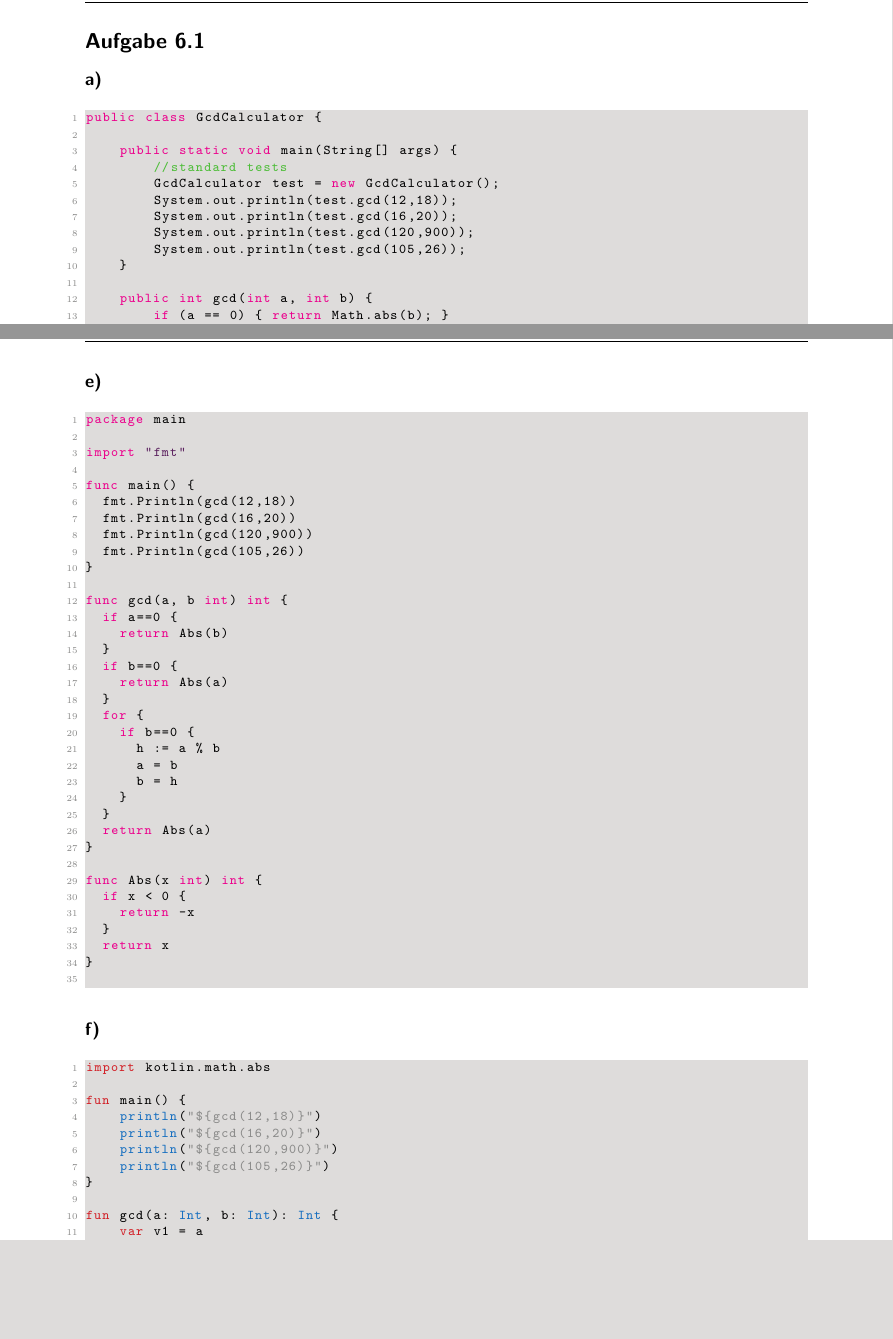
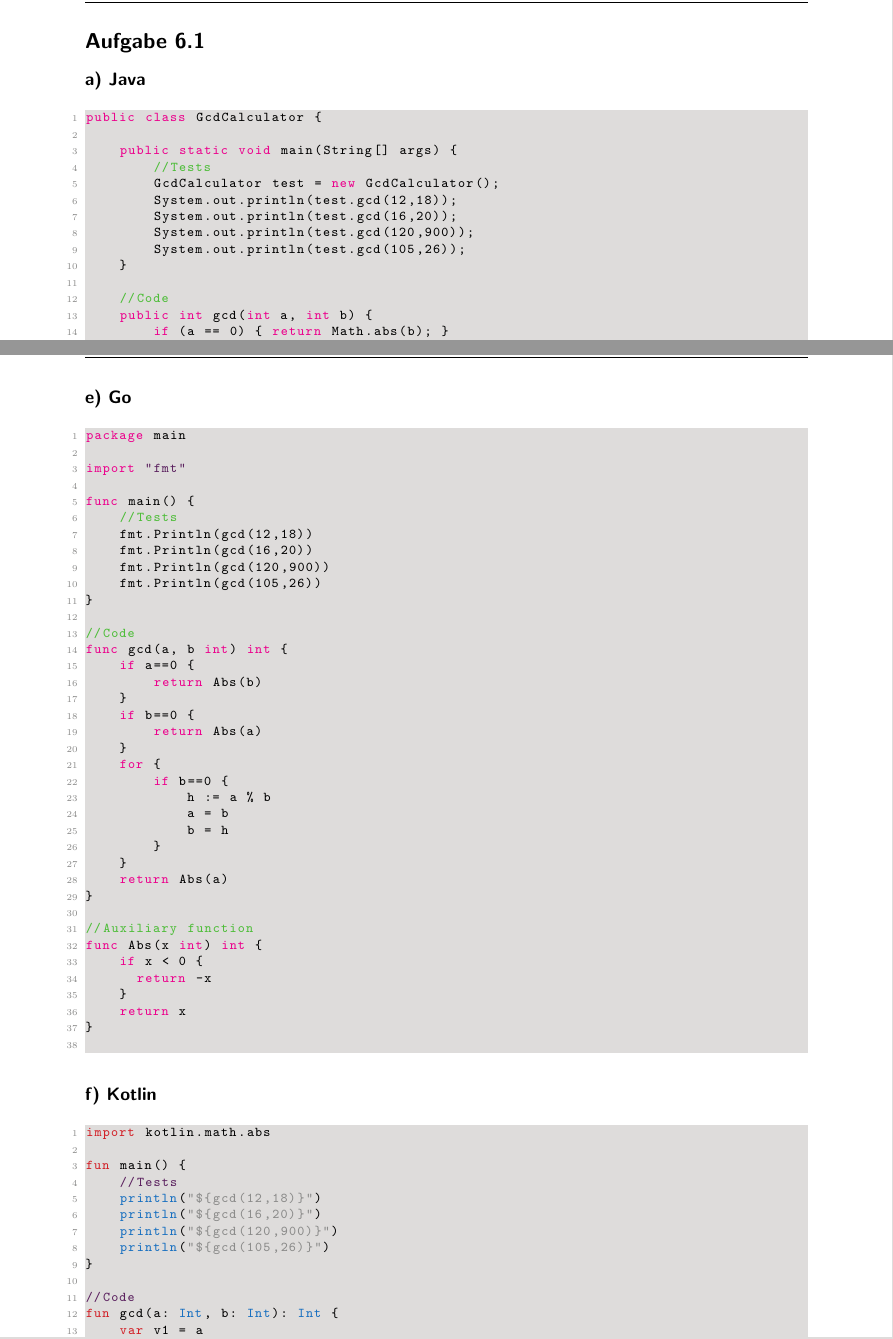
Before and after one commit to CodingTil/2020_21---Softwaretechnik---Aufgaben, a LaTeX document (Übung 06/Blatt06.tex): two parts of pages 1 and 3 of 4, joined at a grey line, cut so that both start at the same text, the shorter picture padded with empty space. Compiled offline with pdfLaTeX.

Commit message:
Update Blatt06.tex

```diff
--- a/Übung 06/Blatt06.tex
+++ b/Übung 06/Blatt06.tex
@@ -152,12 +152,12 @@ morestring=[b]"
 \begin{document}
 
 	\section*{Aufgabe 6.1}
-	\subsection*{a)}
+	\subsection*{a) Java}
 	    	\begin{lstlisting}[language=Java]
 public class GcdCalculator {
 
     public static void main(String[] args) {
-        //standard tests
+        //Tests
         GcdCalculator test = new GcdCalculator();
         System.out.println(test.gcd(12,18));
         System.out.println(test.gcd(16,20));
@@ -165,6 +165,7 @@ public class GcdCalculator {
         System.out.println(test.gcd(105,26));
     }
 
+    //Code
     public int gcd(int a, int b) {
         if (a == 0) { return Math.abs(b); }
         if (b == 0) { return Math.abs(a); }
@@ -250,19 +257,21 @@ console.log(gcd(105,26))
         \end{lstlisting}
 
     \newpage
-    \subsection*{e)}
+    \subsection*{e) Go}
         \begin{lstlisting}[language=Go]
 package main
 
 import "fmt"
 
 func main() {
+    //Tests
     fmt.Println(gcd(12,18))
     fmt.Println(gcd(16,20))
     fmt.Println(gcd(120,900))
     fmt.Println(gcd(105,26))
 }
 
+//Code
 func gcd(a, b int) int {
     if a==0 {
         return Abs(b)
@@ -280,6 +289,7 @@ func gcd(a, b int) int {
     return Abs(a)
 }
 
+//Auxiliary function
 func Abs(x int) int {
     if x < 0 {
 	    return -x
@@ -288,17 +298,19 @@ func Abs(x int) int {
 }
         \end{lstlisting}
 
-    \subsection*{f)}
+    \subsection*{f) Kotlin}
         \begin{lstlisting}[language=Kotlin]
 import kotlin.math.abs
 
 fun main() {
+    //Tests
     println("${gcd(12,18)}")
     println("${gcd(16,20)}")
     println("${gcd(120,900)}")
     println("${gcd(105,26)}")
 }
 
+//Code
 fun gcd(a: Int, b: Int): Int {
     var v1 = a
     var v2 = b
```
Also changed, not shown: Übung 06/Blatt06.tex (12 more changed lines). Lines whose indentation alone changed are shown as unchanged.
